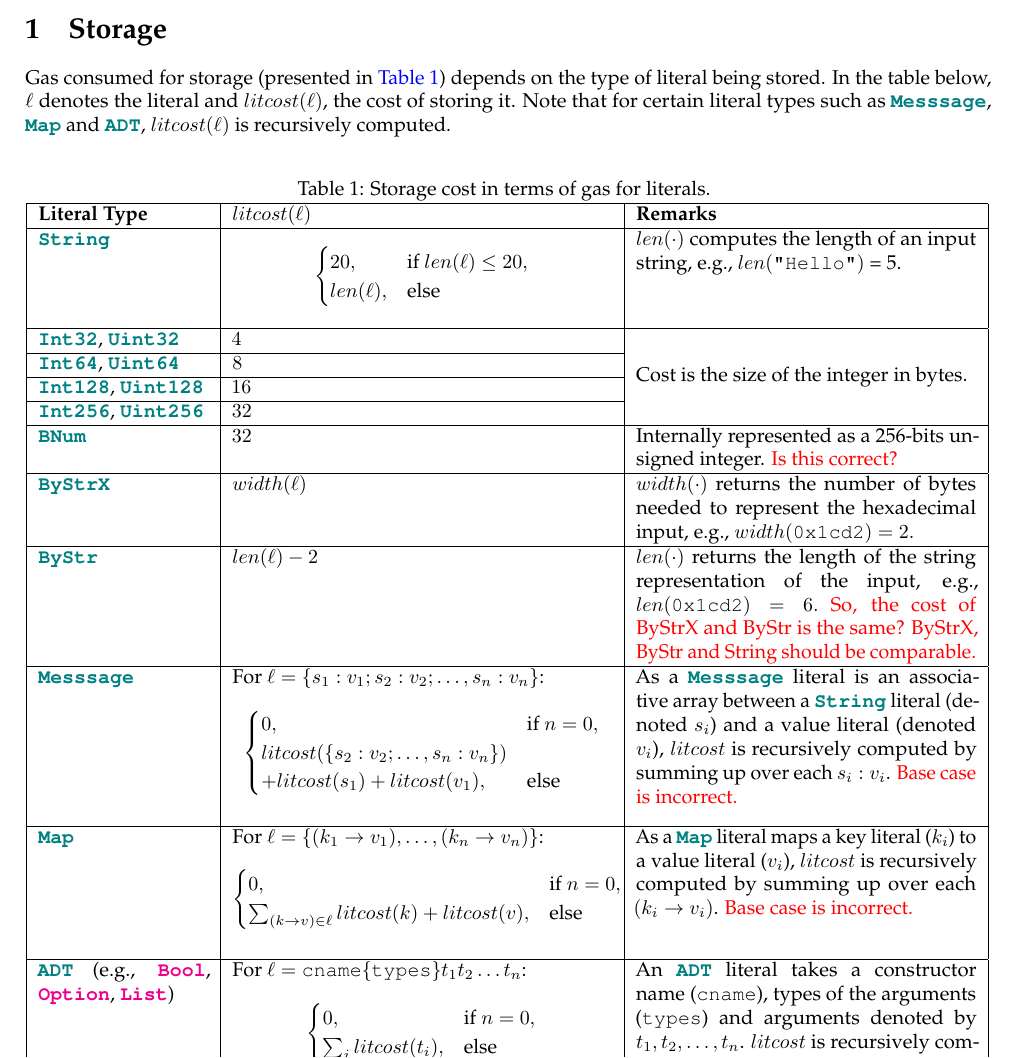
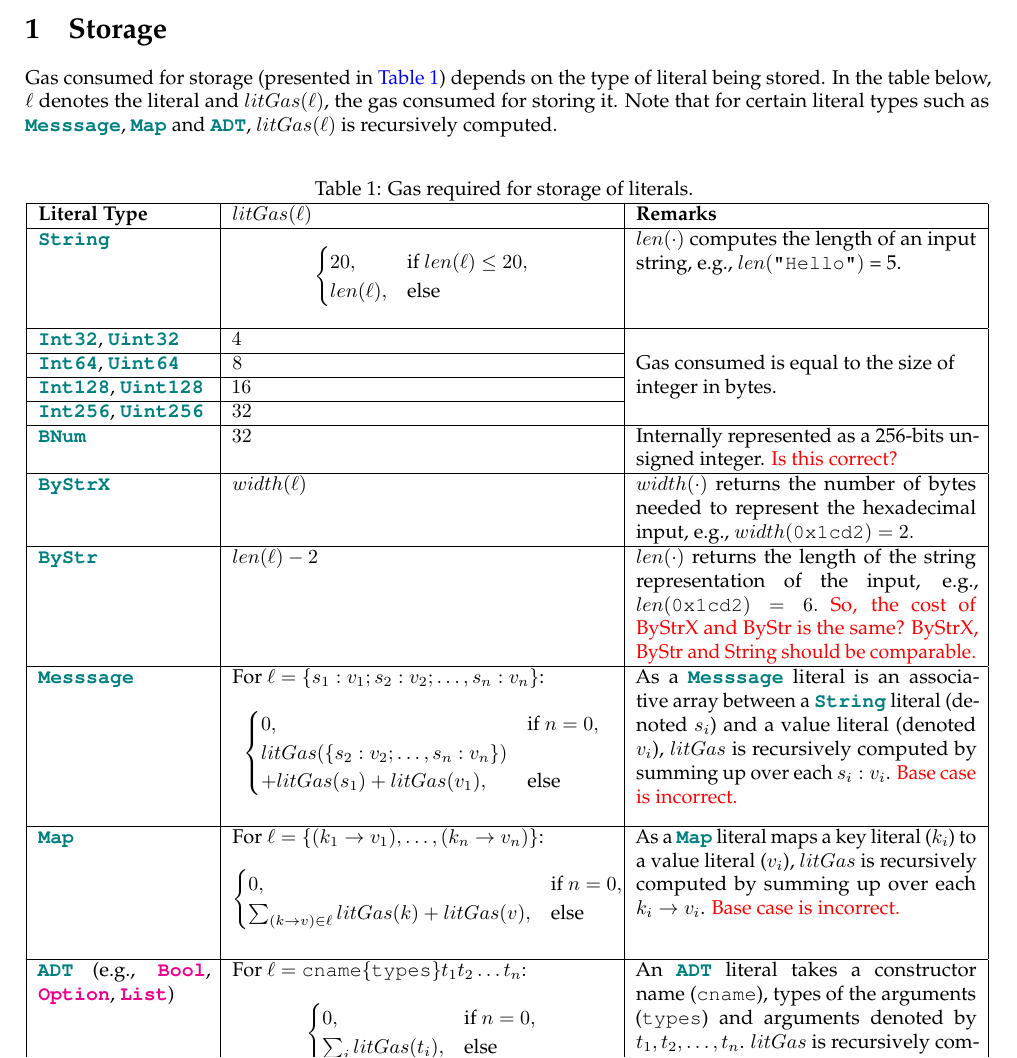
Before and after one commit to AmritKumar/gas-docs, a LaTeX document (doc.tex): part of page 1 of 3, cut so that both start at the same text. Compiled offline with pdfLaTeX.

Commit message:
Remove cost

```diff
--- a/doc.tex
+++ b/doc.tex
@@ -9,7 +9,7 @@
 % Required to make the margins smaller to fit more content on each page
 \usepackage[linkcolor=blue]{hyperref} % Required to create hyperlinks to questions from elsewhere in the document
 \hypersetup{pdfborder={0 0 0}, colorlinks=true, urlcolor=blue} % Specify a color for hyperlinks
-\usepackage{tocloft} % Required to give customize the table of contents to display questions
+%\usepackage{tocloft} % Required to give customize the table of contents to display questions
 \usepackage{microtype} % Slightly tweak font spacing for aesthetics
 \usepackage{palatino} % Use the Palatino font
 \usepackage{verbatim}
@@ -50,19 +51,19 @@
 
 Gas consumed for storage (presented in \autoref{tab:storage}) depends on
 the type of literal being stored. In the table below, $\ell$ denotes the
-literal  and $litcost(\ell)$, the cost of storing it. Note that for certain
+literal  and $litGas(\ell)$, the gas consumed for storing it. Note that for certain
 literal types such as \textbf{\texttt{\textcolor{teal}{Messsage}}},
 \textbf{\texttt{\textcolor{teal}{Map}}} and
-\textbf{\texttt{\textcolor{teal}{ADT}}}, $litcost(\ell)$ is recursively
+\textbf{\texttt{\textcolor{teal}{ADT}}}, $litGas(\ell)$ is recursively
 computed.
 
 
 \begin{table}[!hbt]
-	\caption{Storage cost in terms of gas for literals. \label{tab:storage} }
+	\caption{Gas required for storage of literals. \label{tab:storage} }
 \centering
 	\begin{tabular}{|p{3cm}|p{6.7cm}|p{6cm}|}
 	\hline
-		\textbf{Literal Type}  & \textbf{$litcost(\ell)$} & \textbf{Remarks} \\ \hline
+		\textbf{Literal Type}  & \textbf{$litGas(\ell)$} & \textbf{Remarks} \\ \hline
 	  	\textbf{\texttt{\textcolor{teal}{String}}}  & $$
 	  	\begin{cases}
       20, & \text{if } len(\ell) \leq 20, \\
@@ -72,7 +73,7 @@ computed.
 				\textbf{\texttt{\textcolor{teal}{Int32}}},
 				\textbf{\texttt{\textcolor{teal}{Uint32}}}  & $4$
 				& \multirow{4}{6cm}
-				{Cost is the size of the integer in bytes.} \\ \cline{1-2}
+				{Gas consumed is equal to the size of integer in bytes.} \\ \cline{1-2}
 		\textbf{\texttt{\textcolor{teal}{Int64}}},
 		\textbf{\texttt{\textcolor{teal}{Uint64}}}   & $8$ & \\ \cline{1-2}
 		\textbf{\texttt{\textcolor{teal}{Int128}}},
@@ -93,13 +94,13 @@ computed.
 		\ldots, s_n : v_n\}$:
 		$$ \begin{cases}
     		0, & \text{if } n = 0,  \\
-    litcost(\{s_2 : v_2; \ldots, s_n : v_n\}) \\
-    		 + litcost(s_1) + litcost(v_1), &
+    litGas(\{s_2 : v_2; \ldots, s_n : v_n\}) \\
+    		 + litGas(s_1) + litGas(v_1), &
     		\text{else } \\
   \end{cases}
 		$$ & As a \textbf{\texttt{\textcolor{teal}{Messsage}}} literal is an associative array
 		between a  \textbf{\texttt{\textcolor{teal}{String}}} literal (denoted $s_i$) and a
-		value literal (denoted $v_i$), $litcost$
+		value literal (denoted $v_i$), $litGas$
 		is recursively computed by summing up over each $s_i : v_i$.
 		\textcolor{red}{Base case is incorrect.}   \\ \hline
 		\textbf{\texttt{\textcolor{teal}{Map}}} &
@@ -107,12 +108,12 @@ computed.
 		\ldots, (k_n \rightarrow v_n)\}$:
 		$$ \begin{cases}
     		0, & \text{if } n = 0,  \\
-  			\sum_{(k \rightarrow v) \in \ell} {litcost(k) + litcost(v)},  &
+  			\sum_{(k \rightarrow v) \in \ell} {litGas(k) + litGas(v)},  &
     		\text{else } \\
   \end{cases}
 		$$ & As a \textbf{\texttt{\textcolor{teal}{Map}}} literal maps a key literal ($k_i$) to a
-		value literal ($v_i$),  $litcost$
-		is recursively computed by summing up over each $(k_i \rightarrow v_i)$. \textcolor{red}{Base case is incorrect.} \\ \hline
+		value literal ($v_i$),  $litGas$
+		is recursively computed by summing up over each $k_i \rightarrow v_i$. \textcolor{red}{Base case is incorrect.} \\ \hline
 		\textbf{\texttt{\textcolor{teal}{ADT}}} (e.g.,
 		\textbf{\textcolor{magenta}{\texttt{Bool}}},
 		\textbf{\textcolor{magenta}{\texttt{Option}}},
@@ -120,15 +121,15 @@ computed.
 		\{\texttt{types}\} \; t_1 t_2 \ldots t_n $:
 		$$ \begin{cases}
     		0, & \text{if } n = 0,  \\
-  			\sum_{i} {litcost(t_i)},  &
+  			\sum_{i} {litGas(t_i)},  &
     		\text{else } \\
   		\end{cases}
 		$$
 
 		& An \textbf{\texttt{\textcolor{teal}{ADT}}} literal takes a constructor name
 		(\texttt{cname}), types of the arguments (\texttt{types}) and arguments
-		denoted by $t_1, t_2, \ldots, t_n$. $litcost$ is recursively computed
-		by summing up the cost over each $t_i$. \textcolor{red}{Base case is incorrect.} \\ \hline
+		denoted by $t_1, t_2, \ldots, t_n$. $litGas$ is recursively computed
+		by summing up the gas required over each $t_i$. \textcolor{red}{Base case is incorrect.} \\ \hline
 	\end{tabular}
 	\end{table}
 
@@ -138,4 +139,4 @@ In this section, we present the cost of performing computations in a contract
 using \textsc{Scilla} \emph{expressions}. Expressions handle purely
 mathematical computations and do not have any side-effects.
 
-Cost of a computation via an expression can be divided into two parts: the
+Gas consumed for a computation via an expression can be divided into two parts: the
```
Also changed, not shown: doc.tex (23 more changed lines).
